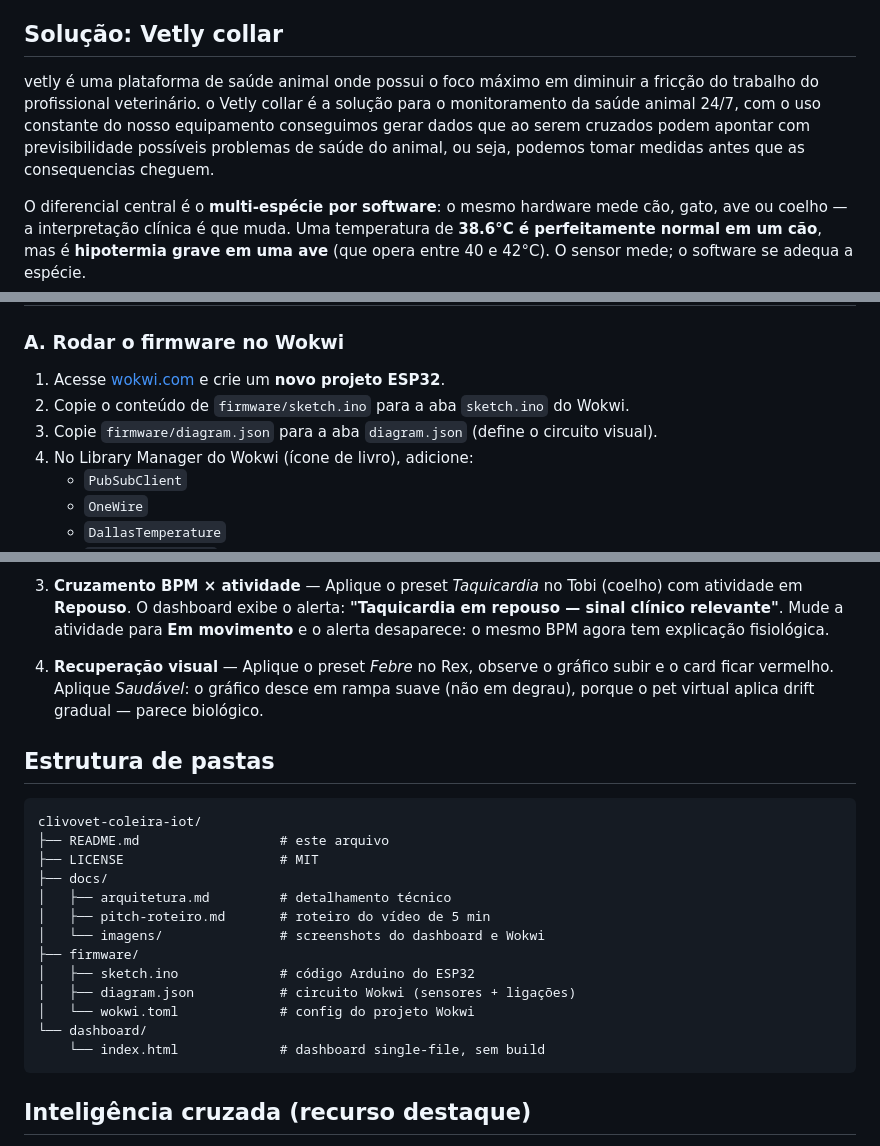
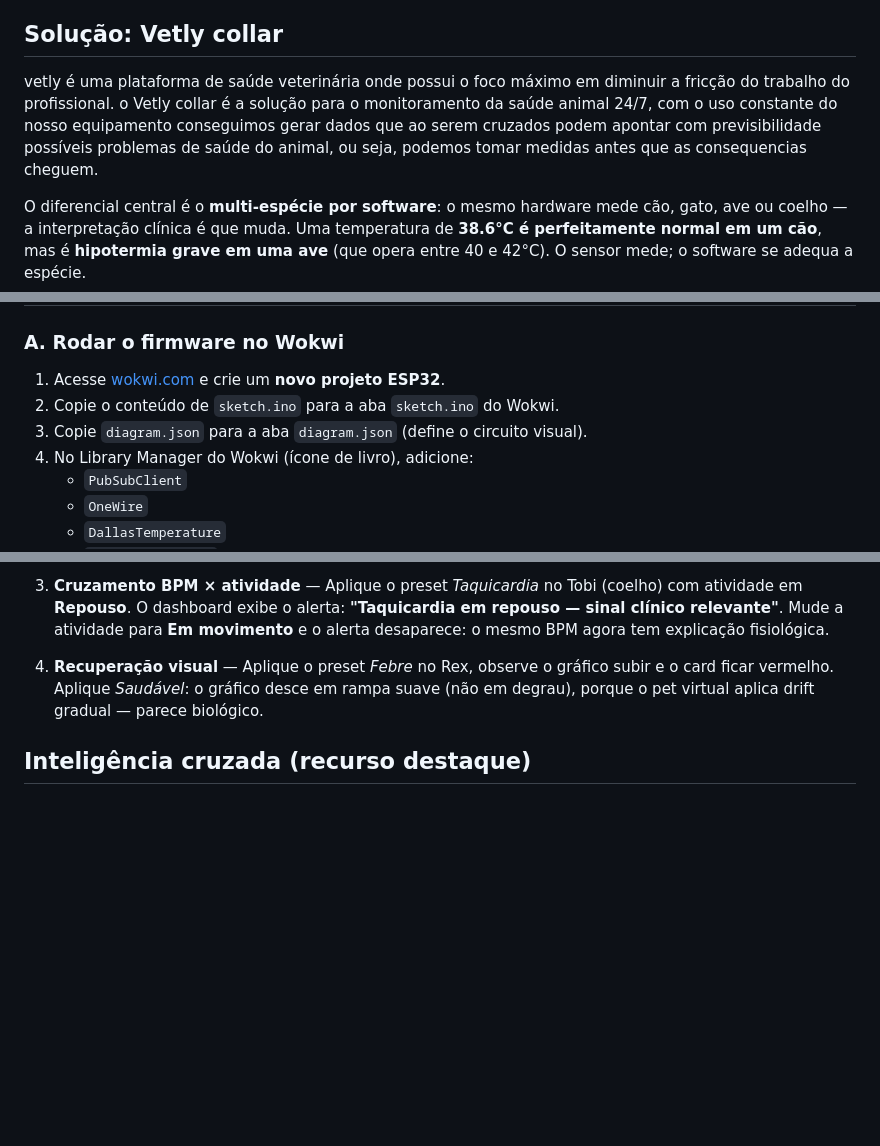
Before and after one commit to challenge-vetly/vetly-iot, a Markdown page: README.md, 3 parts joined by grey strips. GitHub-like rendering; blank space fills up the shorter version.

Commit message:
Fix typos and formatting in README.md
Corrige erros de digitação e formatação no README.md.

````diff
--- a/README.md
+++ b/README.md
@@ -16,7 +16,7 @@ Veterinários sabem disso há décadas, mas faltava um canal escalável para mon
 
 ## Solução: Vetly collar
 
-vetly é uma plataforma de saúde animal onde possui o foco máximo em diminuir a fricção do trabalho do profissional veterinário. o Vetly collar é a solução para o monitoramento da saúde animal 24/7, com o uso constante do nosso equipamento conseguimos gerar dados que ao serem cruzados podem apontar com previsibilidade possíveis problemas de saúde do animal, ou seja, podemos tomar medidas antes que as consequencias cheguem.
+vetly é uma plataforma de saúde veterinária onde possui o foco máximo em diminuir a fricção do trabalho do profissional. o Vetly collar é a solução para o monitoramento da saúde animal 24/7, com o uso constante do nosso equipamento conseguimos gerar dados que ao serem cruzados podem apontar com previsibilidade possíveis problemas de saúde do animal, ou seja, podemos tomar medidas antes que as consequencias cheguem.
 
 O diferencial central é o **multi-espécie por software**: o mesmo hardware mede cão, gato, ave ou coelho — a interpretação clínica é que muda. Uma temperatura de **38.6°C é perfeitamente normal em um cão**, mas é **hipotermia grave em uma ave** (que opera entre 40 e 42°C). O sensor mede; o software se adequa a espécie.
 
@@ -89,8 +89,8 @@ flowchart LR
 ### A. Rodar o firmware no Wokwi
 
 1. Acesse [wokwi.com](https://wokwi.com) e crie um **novo projeto ESP32**.
-2. Copie o conteúdo de `firmware/sketch.ino` para a aba `sketch.ino` do Wokwi.
-3. Copie `firmware/diagram.json` para a aba `diagram.json` (define o circuito visual).
+2. Copie o conteúdo de `sketch.ino` para a aba `sketch.ino` do Wokwi.
+3. Copie `diagram.json` para a aba `diagram.json` (define o circuito visual).
 4. No Library Manager do Wokwi (ícone de livro), adicione:
    - `PubSubClient`
    - `OneWire`
@@ -127,24 +127,6 @@ Cenários guiados que evidenciam o diferencial contextual da plataforma:
 3. **Cruzamento BPM × atividade** — Aplique o preset *Taquicardia* no Tobi (coelho) com atividade em **Repouso**. O dashboard exibe o alerta: **"Taquicardia em repouso — sinal clínico relevante"**. Mude a atividade para **Em movimento** e o alerta desaparece: o mesmo BPM agora tem explicação fisiológica.
 
 4. **Recuperação visual** — Aplique o preset *Febre* no Rex, observe o gráfico subir e o card ficar vermelho. Aplique *Saudável*: o gráfico desce em rampa suave (não em degrau), porque o pet virtual aplica drift gradual — parece biológico.
-
-## Estrutura de pastas
-
-```
-clivovet-coleira-iot/
-├── README.md                  # este arquivo
-├── LICENSE                    # MIT
-├── docs/
-│   ├── arquitetura.md         # detalhamento técnico
-│   ├── pitch-roteiro.md       # roteiro do vídeo de 5 min
-│   └── imagens/               # screenshots do dashboard e Wokwi
-├── firmware/
-│   ├── sketch.ino             # código Arduino do ESP32
-│   ├── diagram.json           # circuito Wokwi (sensores + ligações)
-│   └── wokwi.toml             # config do projeto Wokwi
-└── dashboard/
-    └── index.html             # dashboard single-file, sem build
-```
 
 ## Inteligência cruzada (recurso destaque)
 
````
Also changed, not shown: other parts of README.md (+2 -2 lines).
